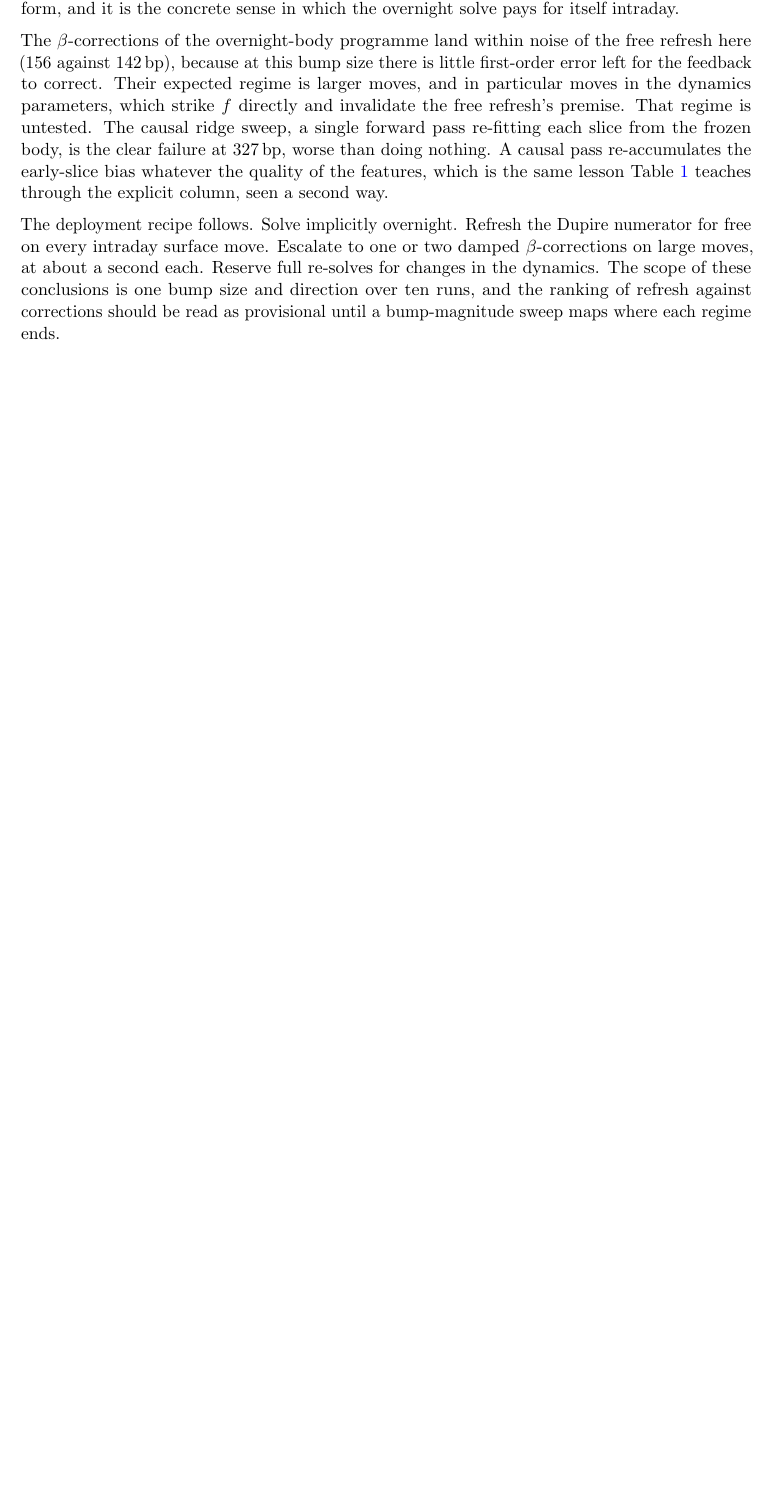
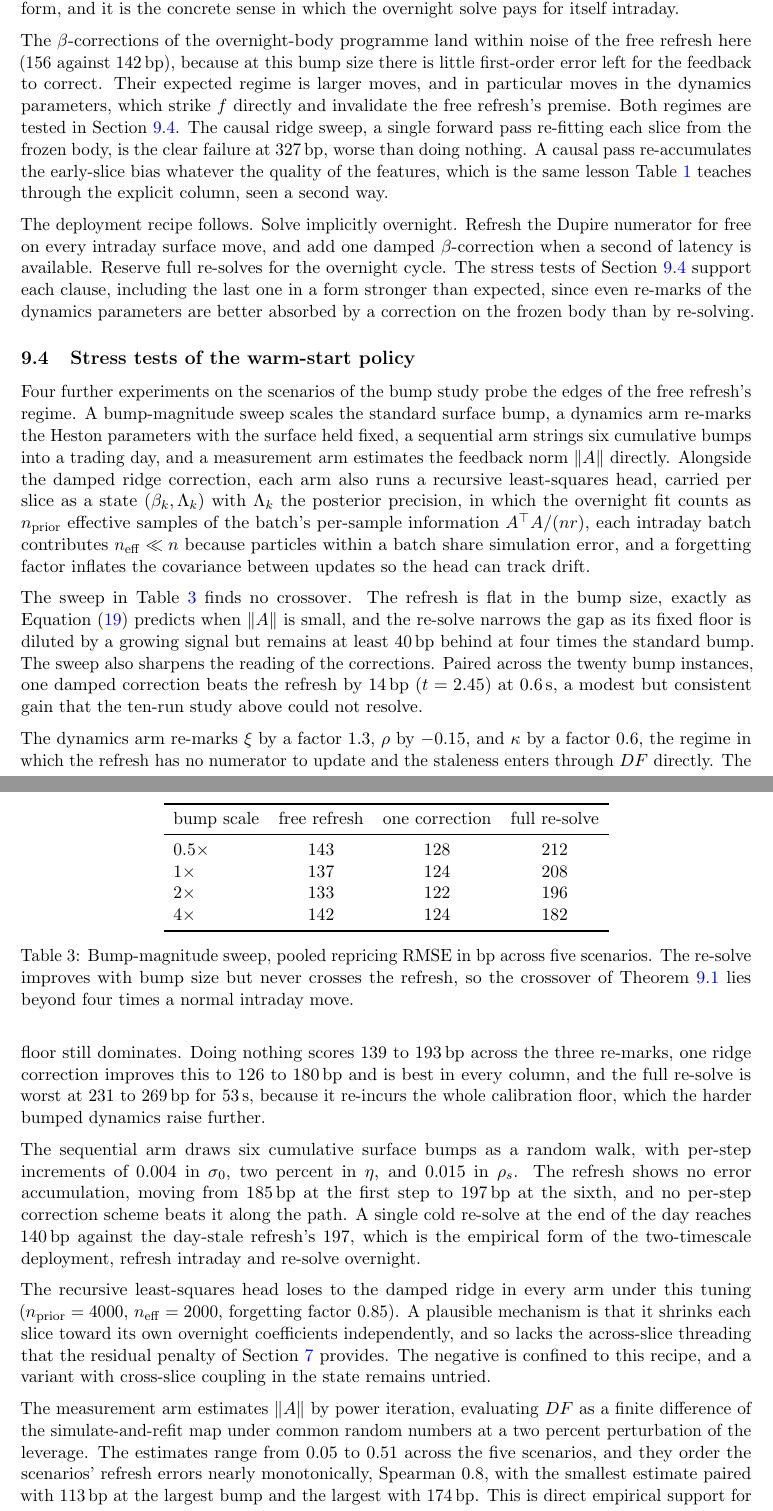
Before and after one commit to odshelley/nn-method-risk, a LaTeX paper (paper/notes.tex): part of page 19 of 22 before the commit and two parts of pages 19 and 20 of 23 after it, the two joined at a grey line, cut so that both start at the same text, the shorter picture padded with empty space. Compiled offline with pdfLaTeX.

Commit message:
Add warm-start stress-test results as subsection 9.4
Bump-magnitude sweep table (no refresh crossover to 4x, one correction
worth a paired 14bp), dynamics re-marks where corrections on the frozen
body beat the re-solve, the sequential day with no error accumulation,
the recipe-specific RLS negative, and the measured feedback norm ordering
scenarios' refresh errors. Updates the deployment recipe accordingly.

Co-Authored-By: Claude Fable 5 <noreply@anthropic.com>
Claude-Session: https://claude.ai/code/session_0116buBE9x75LsmfJdxMdXhC

```diff
--- a/paper/notes.tex
+++ b/paper/notes.tex
@@ -592,9 +592,39 @@ The operator $A$ is, up to sign, the linearisation of the calibration map at its
 The stale-$f$ refresh at $142$\,bp beats the full re-solve at $186$\,bp by $44$\,bp in a paired comparison ($t = 2.4$). This is not a paradox. The re-solve targets the right surface but must re-estimate $f$ from scratch and therefore re-incurs the full calibration error floor of \cref{tab:cold}, while the refresh keeps an $f$ whose error under the bump is second order and adds nothing on top. This is the staleness claim of \cref{sec:warmstart} in quantitative form, and it is the concrete sense in which the overnight solve pays for itself intraday.
 \end{remark}
 
-The $\beta$-corrections of the overnight-body programme land within noise of the free refresh here ($156$ against $142$\,bp), because at this bump size there is little first-order error left for the feedback to correct. Their expected regime is larger moves, and in particular moves in the dynamics parameters, which strike $f$ directly and invalidate the free refresh's premise. That regime is untested. The causal ridge sweep, a single forward pass re-fitting each slice from the frozen body, is the clear failure at $327$\,bp, worse than doing nothing. A causal pass re-accumulates the early-slice bias whatever the quality of the features, which is the same lesson \cref{tab:cold} teaches through the explicit column, seen a second way.
+The $\beta$-corrections of the overnight-body programme land within noise of the free refresh here ($156$ against $142$\,bp), because at this bump size there is little first-order error left for the feedback to correct. Their expected regime is larger moves, and in particular moves in the dynamics parameters, which strike $f$ directly and invalidate the free refresh's premise. Both regimes are tested in \cref{subsec:warmsuite}. The causal ridge sweep, a single forward pass re-fitting each slice from the frozen body, is the clear failure at $327$\,bp, worse than doing nothing. A causal pass re-accumulates the early-slice bias whatever the quality of the features, which is the same lesson \cref{tab:cold} teaches through the explicit column, seen a second way.
 
-The deployment recipe follows. Solve implicitly overnight. Refresh the Dupire numerator for free on every intraday surface move. Escalate to one or two damped $\beta$-corrections on large moves, at about a second each. Reserve full re-solves for changes in the dynamics. The scope of these conclusions is one bump size and direction over ten runs, and the ranking of refresh against corrections should be read as provisional until a bump-magnitude sweep maps where each regime ends.
+The deployment recipe follows. Solve implicitly overnight. Refresh the Dupire numerator for free on every intraday surface move, and add one damped $\beta$-correction when a second of latency is available. Reserve full re-solves for the overnight cycle. The stress tests of \cref{subsec:warmsuite} support each clause, including the last one in a form stronger than expected, since even re-marks of the dynamics parameters are better absorbed by a correction on the frozen body than by re-solving.
+
+\subsection{Stress tests of the warm-start policy}\label{subsec:warmsuite}
+
+Four further experiments on the scenarios of the bump study probe the edges of the free refresh's regime. A bump-magnitude sweep scales the standard surface bump, a dynamics arm re-marks the Heston parameters with the surface held fixed, a sequential arm strings six cumulative bumps into a trading day, and a measurement arm estimates the feedback norm $\norm{A}$ directly. Alongside the damped ridge correction, each arm also runs a recursive least-squares head, carried per slice as a state $(\beta_k, \Lambda_k)$ with $\Lambda_k$ the posterior precision, in which the overnight fit counts as $n_{\mathrm{prior}}$ effective samples of the batch's per-sample information $A^\top A/(nr)$, each intraday batch contributes $n_{\mathrm{eff}} \ll n$ because particles within a batch share simulation error, and a forgetting factor inflates the covariance between updates so the head can track drift.
+
+\begin{table}[t]
+\centering
+\begin{tabular}{lccc}
+\toprule
+bump scale & free refresh & one correction & full re-solve \\
+\midrule
+$0.5\times$ & $143$ & $128$ & $212$ \\
+$1\times$   & $137$ & $124$ & $208$ \\
+$2\times$   & $133$ & $122$ & $196$ \\
+$4\times$   & $142$ & $124$ & $182$ \\
+\bottomrule
+\end{tabular}
+\caption{Bump-magnitude sweep, pooled repricing RMSE in bp across five scenarios. The re-solve improves with bump size but never crosses the refresh, so the crossover of \cref{rem:stalespectral} lies beyond four times a normal intraday move.}
+\label{tab:xover}
+\end{table}
+
+The sweep in \cref{tab:xover} finds no crossover. The refresh is flat in the bump size, exactly as \cref{eq:staleerr} predicts when $\norm{A}$ is small, and the re-solve narrows the gap as its fixed floor is diluted by a growing signal but remains at least $40$\,bp behind at four times the standard bump. The sweep also sharpens the reading of the corrections. Paired across the twenty bump instances, one damped correction beats the refresh by $14$\,bp ($t = 2.45$) at $0.6$\,s, a modest but consistent gain that the ten-run study above could not resolve.
+
+The dynamics arm re-marks $\xi$ by a factor $1.3$, $\rho$ by $-0.15$, and $\kappa$ by a factor $0.6$, the regime in which the refresh has no numerator to update and the staleness enters through $DF$ directly. The floor still dominates. Doing nothing scores $139$ to $193$\,bp across the three re-marks, one ridge correction improves this to $126$ to $180$\,bp and is best in every column, and the full re-solve is worst at $231$ to $269$\,bp for $53$\,s, because it re-incurs the whole calibration floor, which the harder bumped dynamics raise further.
+
+The sequential arm draws six cumulative surface bumps as a random walk, with per-step increments of $0.004$ in $\sigma_0$, two percent in $\eta$, and $0.015$ in $\rho_s$. The refresh shows no error accumulation, moving from $185$\,bp at the first step to $197$\,bp at the sixth, and no per-step correction scheme beats it along the path. A single cold re-solve at the end of the day reaches $140$\,bp against the day-stale refresh's $197$, which is the empirical form of the two-timescale deployment, refresh intraday and re-solve overnight.
+
+The recursive least-squares head loses to the damped ridge in every arm under this tuning ($n_{\mathrm{prior}} = 4000$, $n_{\mathrm{eff}} = 2000$, forgetting factor $0.85$). A plausible mechanism is that it shrinks each slice toward its own overnight coefficients independently, and so lacks the across-slice threading that the residual penalty of \cref{sec:warmstart} provides. The negative is confined to this recipe, and a variant with cross-slice coupling in the state remains untried.
+
+The measurement arm estimates $\norm{A}$ by power iteration, evaluating $DF$ as a finite difference of the simulate-and-refit map under common random numbers at a two percent perturbation of the leverage. The estimates range from $0.05$ to $0.51$ across the five scenarios, and they order the scenarios' refresh errors nearly monotonically, Spearman $0.8$, with the smallest estimate paired with $113$\,bp at the largest bump and the largest with $174$\,bp. This is direct empirical support for \cref{rem:stalespectral}, with the caveat that four power iterations do not fully converge, so the values are indicative rather than sharp.
 
 \section{Risk paper outline}\label{sec:riskoutline}
 
```
